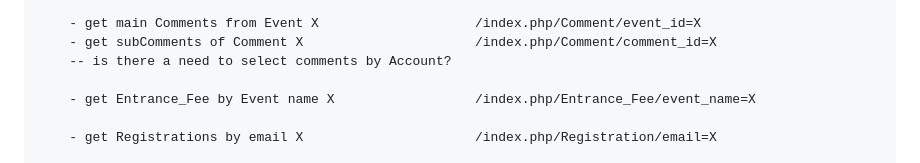
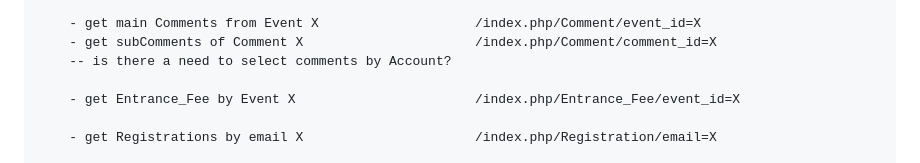
Before and after one commit to imiskii/IIS-EventManagerIS, a Markdown page: endpoints/endpoint_doc.md, the part around the change. Rendered like a GitHub page.

Commit message:
Entrance_Fee changed from event_name to event_id

```diff
--- a/endpoints/endpoint_doc.md
+++ b/endpoints/endpoint_doc.md
@@ -25,7 +25,7 @@ GET:
         - get subComments of Comment X                      /index.php/Comment/comment_id=X
         -- is there a need to select comments by Account?
 
-        - get Entrance_Fee by Event name X                  /index.php/Entrance_Fee/event_name=X
+        - get Entrance_Fee by Event X                       /index.php/Entrance_Fee/event_id=X
 
         - get Registrations by email X                      /index.php/Registration/email=X
 
```
